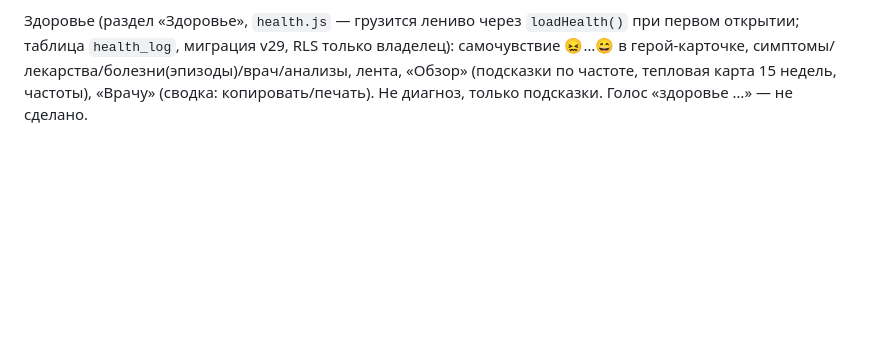
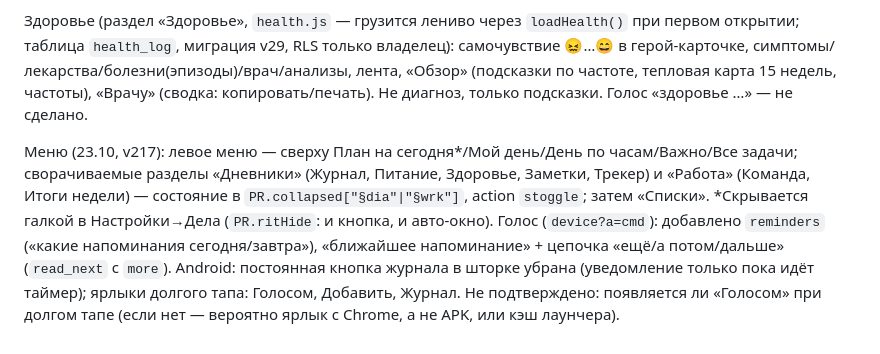
Before and after one commit to baklanov1993dmitry-gif/moi-dela, a Markdown page: CLAUDE.md, the part around the change. Drawn GitHub-style; blank space fills up the shorter version.

Commit message:
CLAUDE.md: меню, голос, шторка
Co-Authored-By: Claude Sonnet 5.5 <noreply@anthropic.com>
Claude-Session: https://claude.ai/code/session_01TffQM7dzaEPfweP5ppk2FL

```diff
--- a/CLAUDE.md
+++ b/CLAUDE.md
@@ -36,3 +36,7 @@ localStorage: `mytasks_full` (не lite), `mytasks_jx` (журнал time_log),
 
 
 Здоровье (раздел «Здоровье», `health.js` — грузится лениво через `loadHealth()` при первом открытии; таблица `health_log`, миграция v29, RLS только владелец): самочувствие 😖…😄 в герой-карточке, симптомы/лекарства/болезни(эпизоды)/врач/анализы, лента, «Обзор» (подсказки по частоте, тепловая карта 15 недель, частоты), «Врачу» (сводка: копировать/печать). Не диагноз, только подсказки. Голос «здоровье …» — не сделано.
+
+Меню (23.10, v217): левое меню — сверху План на сегодня*/Мой день/День по часам/Важно/Все задачи; сворачиваемые разделы «Дневники» (Журнал, Питание, Здоровье, Заметки, Трекер) и «Работа» (Команда, Итоги недели) — состояние в `PR.collapsed["§dia"|"§wrk"]`, action `stoggle`; затем «Списки». *Скрывается галкой в Настройки→Дела (`PR.ritHide`: и кнопка, и авто-окно).
+Голос (`device?a=cmd`): добавлено `reminders` («какие напоминания сегодня/завтра»), «ближайшее напоминание» + цепочка «ещё/а потом/дальше» (`read_next` с `more`).
+Android: постоянная кнопка журнала в шторке убрана (уведомление только пока идёт таймер); ярлыки долгого тапа: Голосом, Добавить, Журнал. Не подтверждено: появляется ли «Голосом» при долгом тапе (если нет — вероятно ярлык с Chrome, а не APK, или кэш лаунчера).
```
